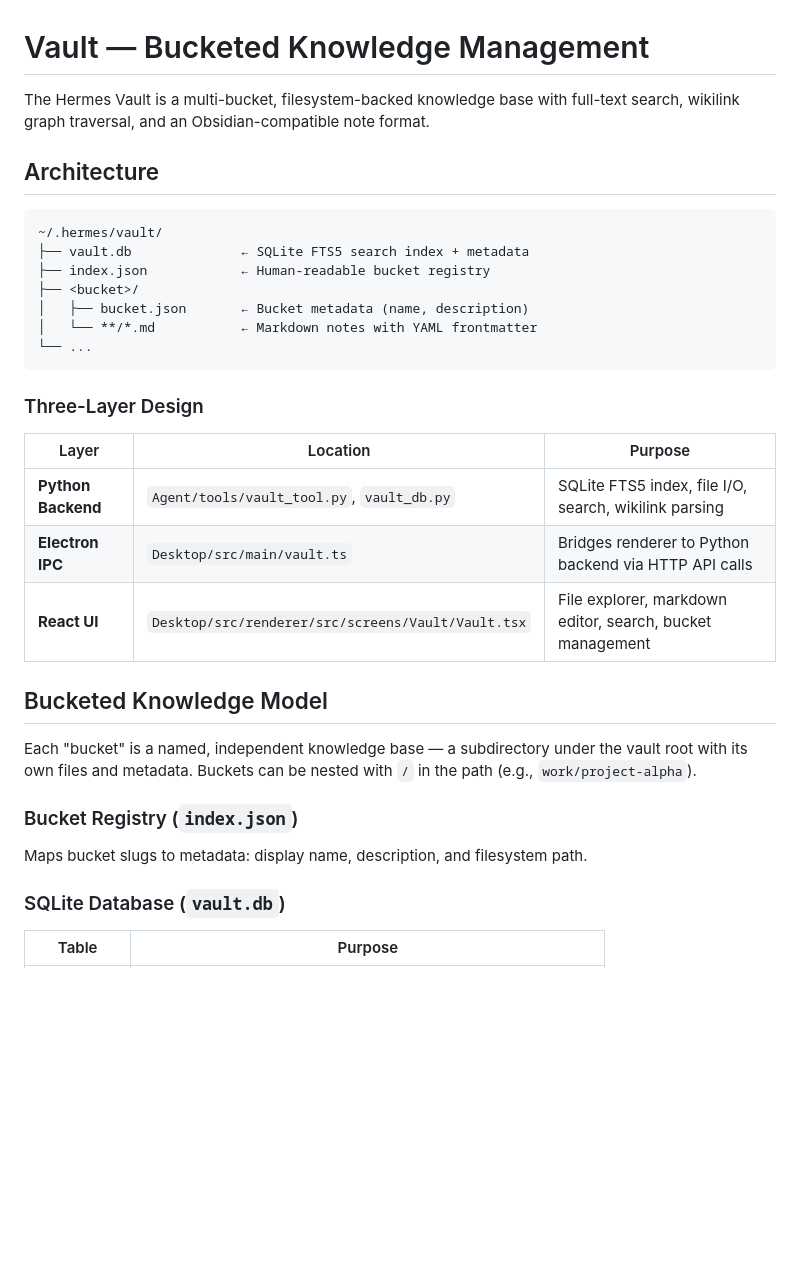
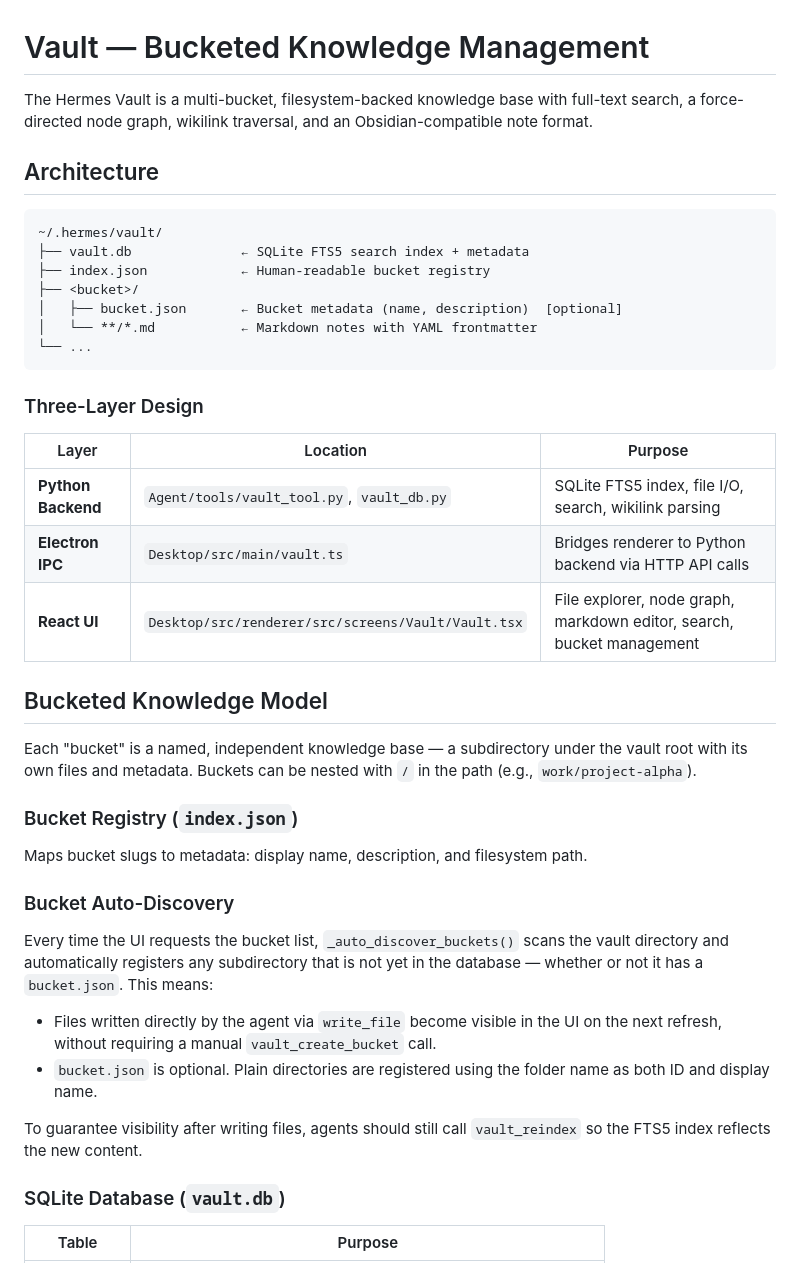
Before and after one commit to blueskies1818/hermesALIone, a Markdown page: Docs/vault-knowledge.md, the part around one of its changes. GitHub-like rendering; blank space fills up the shorter version.

````diff
--- a/Docs/vault-knowledge.md
+++ b/Docs/vault-knowledge.md
@@ -1,6 +1,6 @@
 # Vault — Bucketed Knowledge Management
 
-The Hermes Vault is a multi-bucket, filesystem-backed knowledge base with full-text search, wikilink graph traversal, and an Obsidian-compatible note format.
+The Hermes Vault is a multi-bucket, filesystem-backed knowledge base with full-text search, a force-directed node graph, wikilink traversal, and an Obsidian-compatible note format.
 
 ## Architecture
 
@@ -9,7 +9,7 @@ The Hermes Vault is a multi-bucket, filesystem-backed knowledge base with full-t
 ├── vault.db              ← SQLite FTS5 search index + metadata
 ├── index.json            ← Human-readable bucket registry
 ├── <bucket>/
-│   ├── bucket.json       ← Bucket metadata (name, description)
+│   ├── bucket.json       ← Bucket metadata (name, description)  [optional]
 │   └── **/*.md           ← Markdown notes with YAML frontmatter
 └── ...
 ```
@@ -20,7 +20,7 @@ The Hermes Vault is a multi-bucket, filesystem-backed knowledge base with full-t
 |--------|----------|---------|
 | **Python Backend** | `Agent/tools/vault_tool.py`, `vault_db.py` | SQLite FTS5 index, file I/O, search, wikilink parsing |
 | **Electron IPC** | `Desktop/src/main/vault.ts` | Bridges renderer to Python backend via HTTP API calls |
-| **React UI** | `Desktop/src/renderer/src/screens/Vault/Vault.tsx` | File explorer, markdown editor, search, bucket management |
+| **React UI** | `Desktop/src/renderer/src/screens/Vault/Vault.tsx` | File explorer, node graph, markdown editor, search, bucket management |
 
 ## Bucketed Knowledge Model
 
@@ -28,6 +28,14 @@ Each "bucket" is a named, independent knowledge base — a subdirectory under th
 
 ### Bucket Registry (`index.json`)
 Maps bucket slugs to metadata: display name, description, and filesystem path.
+
+### Bucket Auto-Discovery
+Every time the UI requests the bucket list, `_auto_discover_buckets()` scans the vault directory and automatically registers any subdirectory that is not yet in the database — whether or not it has a `bucket.json`. This means:
+
+- Files written directly by the agent via `write_file` become visible in the UI on the next refresh, without requiring a manual `vault_create_bucket` call.
+- `bucket.json` is optional. Plain directories are registered using the folder name as both ID and display name.
+
+To guarantee visibility after writing files, agents should still call `vault_reindex` so the FTS5 index reflects the new content.
 
 ### SQLite Database (`vault.db`)
 
````
Also changed, not shown: other parts of Docs/vault-knowledge.md (+92 -31 lines), Docs/desktop-overview.md (+1 -1 lines).
